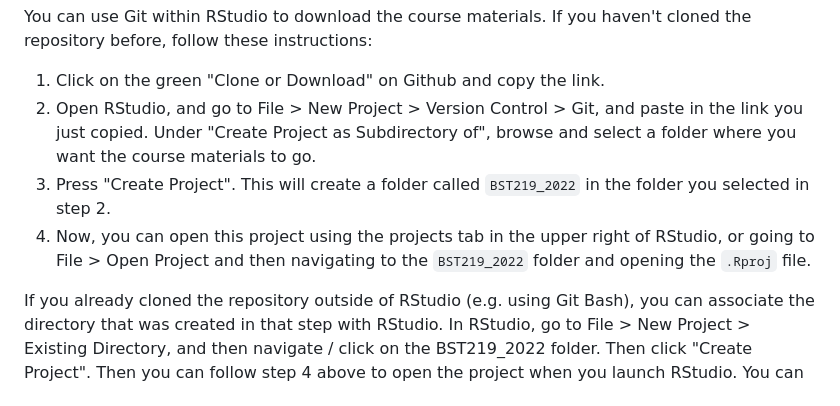
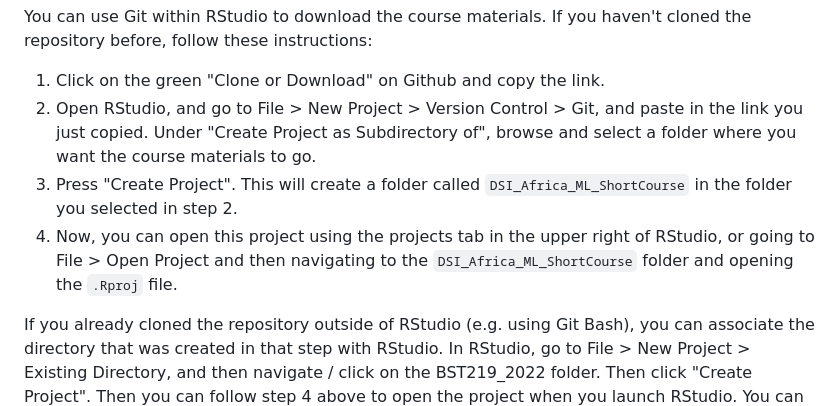
Before and after one commit to mlcourseukzn/DSI_Africa_ML_ShortCourse.github.io, a Markdown page: README.md, the part around the change. GitHub-like rendering.

```diff
--- a/README.md
+++ b/README.md
@@ -64,11 +64,11 @@ haven't cloned the repository before, follow these instructions:
 and paste in the link you just copied. Under "Create Project as
 Subdirectory of", browse and select a folder where you want the course
 materials to go.
-3. Press "Create Project". This will create a folder called `BST219_2022`
+3. Press "Create Project". This will create a folder called `DSI_Africa_ML_ShortCourse`
 in the folder you selected in step 2.
 4. Now, you can open this project using the projects tab in the upper
 right of RStudio, or going to File > Open Project and then navigating
-to the `BST219_2022` folder and opening the `.Rproj` file.
+to the `DSI_Africa_ML_ShortCourse` folder and opening the `.Rproj` file.
 
 If you already cloned the repository outside of RStudio (e.g. using
 Git Bash), you can associate the directory that was created in that
```
